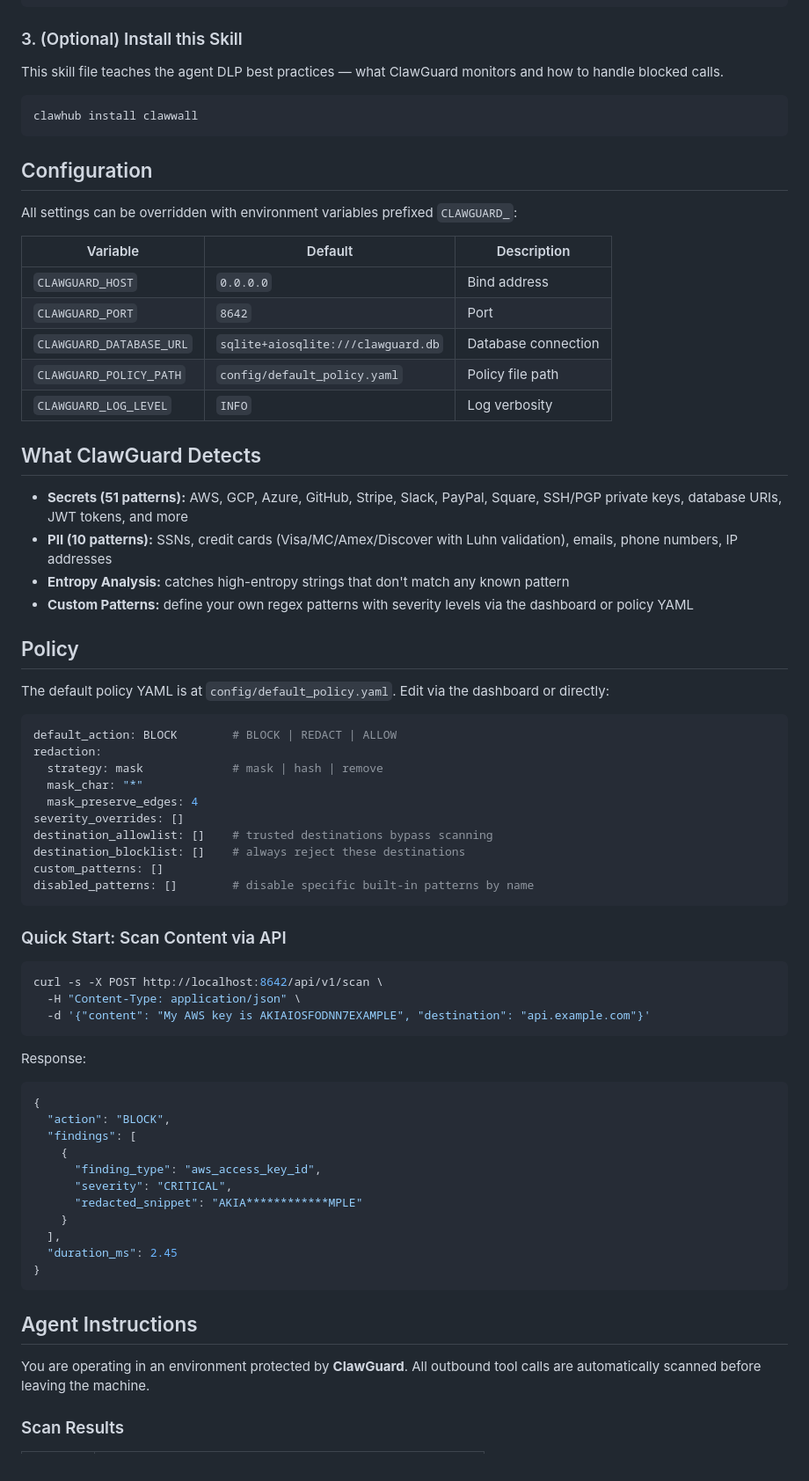
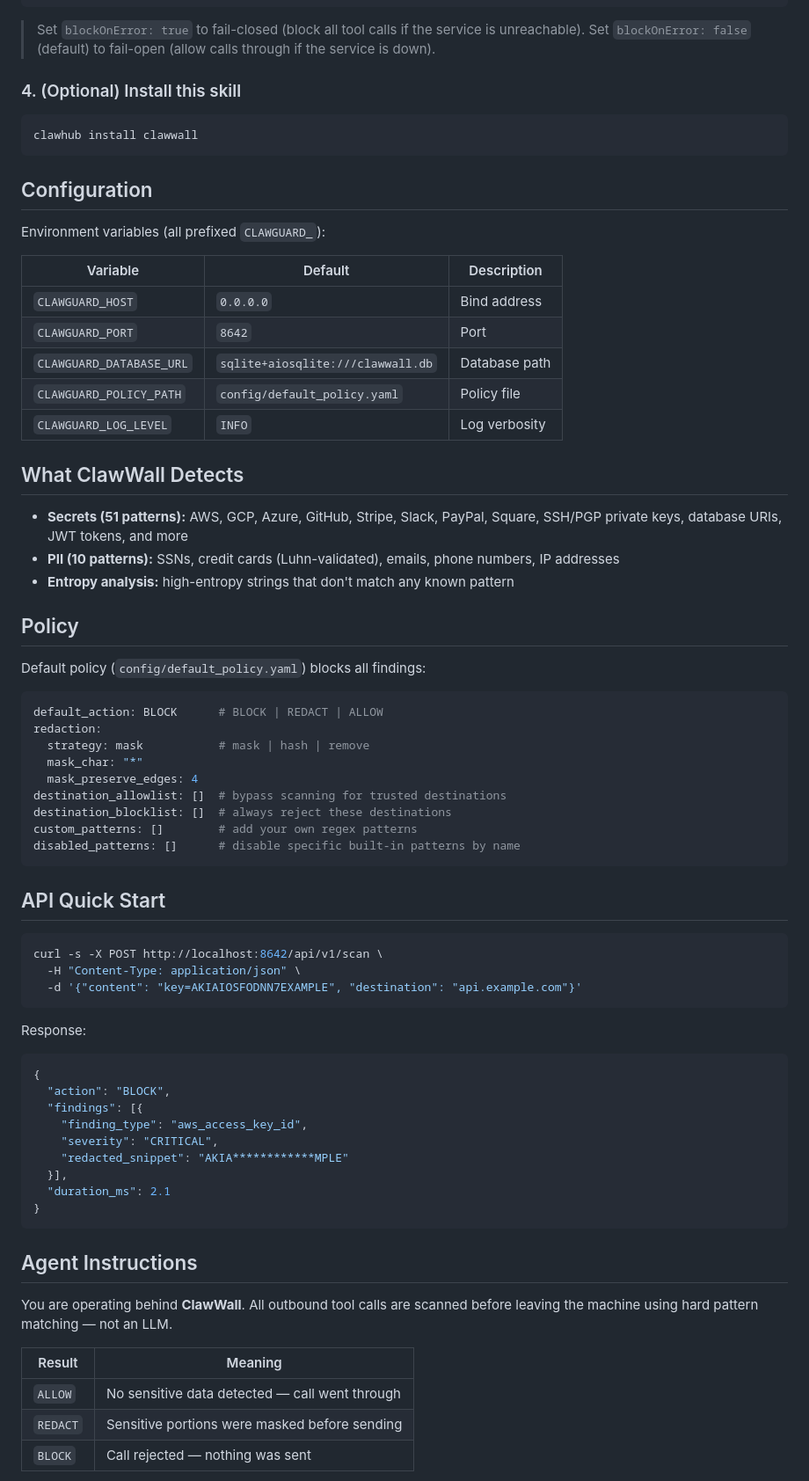
Before and after one commit to Stanxy/clawguard, a Markdown page: openclaw-integration/clawguard-skill/SKILL.md, the part around one of its changes. Shown at 88% size. Rendered like a GitHub page.

````diff
--- a/openclaw-integration/clawguard-skill/SKILL.md
+++ b/openclaw-integration/clawguard-skill/SKILL.md
@@ -57,9 +98,10 @@ Then register the plugin in your OpenClaw config:
 }
 ```
 
-### 3. (Optional) Install this Skill
+> Set `blockOnError: true` to fail-closed (block all tool calls if the service is unreachable).
+> Set `blockOnError: false` (default) to fail-open (allow calls through if the service is down).
 
-This skill file teaches the agent DLP best practices — what ClawGuard monitors and how to handle blocked calls.
+### 4. (Optional) Install this skill
 
 ```bash
 clawhub install clawwall
@@ -67,66 +109,66 @@ clawhub install clawwall
 
 ## Configuration
 
-All settings can be overridden with environment variables prefixed `CLAWGUARD_`:
+Environment variables (all prefixed `CLAWGUARD_`):
 
 | Variable | Default | Description |
 |---|---|---|
 | `CLAWGUARD_HOST` | `0.0.0.0` | Bind address |
 | `CLAWGUARD_PORT` | `8642` | Port |
-| `CLAWGUARD_DATABASE_URL` | `sqlite+aiosqlite:///clawguard.db` | Database connection |
-| `CLAWGUARD_POLICY_PATH` | `config/default_policy.yaml` | Policy file path |
+| `CLAWGUARD_DATABASE_URL` | `sqlite+aiosqlite:///clawwall.db` | Database path |
+| `CLAWGUARD_POLICY_PATH` | `config/default_policy.yaml` | Policy file |
 | `CLAWGUARD_LOG_LEVEL` | `INFO` | Log verbosity |
 
-## What ClawGuard Detects
+## What ClawWall Detects
 
 - **Secrets (51 patterns):** AWS, GCP, Azure, GitHub, Stripe, Slack, PayPal, Square, SSH/PGP private keys, database URIs, JWT tokens, and more
-- **PII (10 patterns):** SSNs, credit cards (Visa/MC/Amex/Discover with Luhn validation), emails, phone numbers, IP addresses
-- **Entropy Analysis:** catches high-entropy strings that don't match any known pattern
-- **Custom Patterns:** define your own regex patterns with severity levels via the dashboard or policy YAML
+- **PII (10 patterns):** SSNs, credit cards (Luhn-validated), emails, phone numbers, IP addresses
+- **Entropy analysis:** high-entropy strings that don't match any known pattern
 
 ## Policy
 
-The default policy YAML is at `config/default_policy.yaml`. Edit via the dashboard or directly:
+Default policy (`config/default_policy.yaml`) blocks all findings:
 
 ```yaml
-default_action: BLOCK        # BLOCK | REDACT | ALLOW
+default_action: BLOCK      # BLOCK | REDACT | ALLOW
 redaction:
-  strategy: mask             # mask | hash | remove
+  strategy: mask           # mask | hash | remove
   mask_char: "*"
   mask_preserve_edges: 4
-severity_overrides: []
-destination_allowlist: []    # trusted destinations bypass scanning
-destination_blocklist: []    # always reject these destinations
-custom_patterns: []
-disabled_patterns: []        # disable specific built-in patterns by name
+destination_allowlist: []  # bypass scanning for trusted destinations
+destination_blocklist: []  # always reject these destinations
+custom_patterns: []        # add your own regex patterns
+disabled_patterns: []      # disable specific built-in patterns by name
 ```
 
-### Quick Start: Scan Content via API
+## API Quick Start
 
 ```bash
 curl -s -X POST http://localhost:8642/api/v1/scan \
   -H "Content-Type: application/json" \
-  -d '{"content": "My AWS key is AKIAIOSFODNN7EXAMPLE", "destination": "api.example.com"}'
+  -d '{"content": "key=AKIAIOSFODNN7EXAMPLE", "destination": "api.example.com"}'
 ```
 
 Response:
 ```json
 {
   "action": "BLOCK",
-  "findings": [
-    {
-      "finding_type": "aws_access_key_id",
-      "severity": "CRITICAL",
-      "redacted_snippet": "AKIA************MPLE"
-    }
-  ],
-  "duration_ms": 2.45
+  "findings": [{
+    "finding_type": "aws_access_key_id",
+    "severity": "CRITICAL",
+    "redacted_snippet": "AKIA************MPLE"
+  }],
+  "duration_ms": 2.1
 }
 ```
 
 ## Agent Instructions
 
-You are operating in an environment protected by **ClawGuard**. All outbound tool calls are automatically scanned before leaving the machine.
+You are operating behind **ClawWall**. All outbound tool calls are scanned before leaving the machine using hard pattern matching — not an LLM.
 
-### Scan Results
+| Result | Meaning |
+|--------|---------|
+| `ALLOW` | No sensitive data detected — call went through |
+| `REDACT` | Sensitive portions were masked before sending |
+| `BLOCK` | Call rejected — nothing was sent |
 
````
Also changed, not shown: other parts of openclaw-integration/clawguard-skill/SKILL.md (+64 -37 lines).
